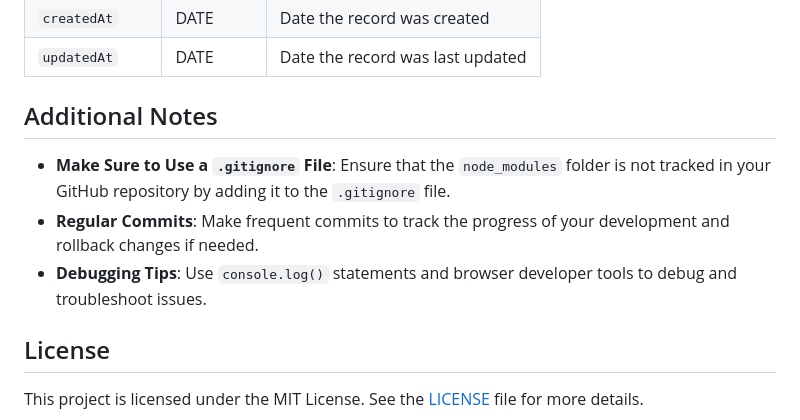
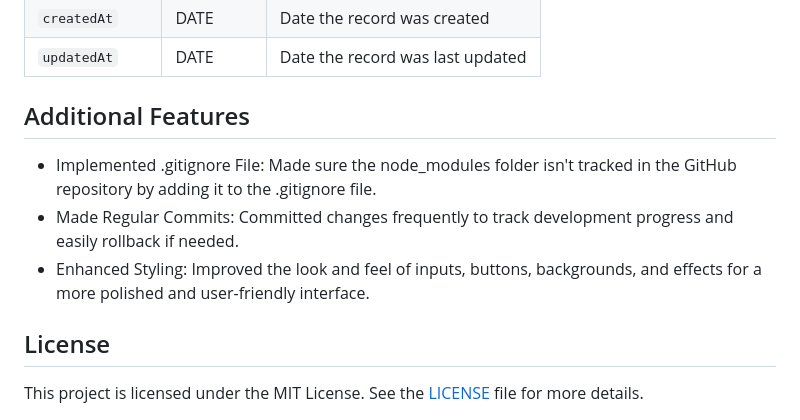
Before and after one commit to greatxrider/books-library-manager-app, a Markdown page: README.md, the part around the change. Drawn GitHub-style.

```diff
--- a/README.md
+++ b/README.md
@@ -122,11 +122,11 @@ The application uses a simple SQLite database named `library.db` with a single t
 | `createdAt` | DATE      | Date the record was created       |
 | `updatedAt` | DATE      | Date the record was last updated  |
 
-## Additional Notes
+## Additional Features
 
-- **Make Sure to Use a `.gitignore` File**: Ensure that the `node_modules` folder is not tracked in your GitHub repository by adding it to the `.gitignore` file.
-- **Regular Commits**: Make frequent commits to track the progress of your development and rollback changes if needed.
-- **Debugging Tips**: Use `console.log()` statements and browser developer tools to debug and troubleshoot issues.
+- Implemented .gitignore File: Made sure the node_modules folder isn't tracked in the GitHub repository by adding it to the .gitignore file.
+- Made Regular Commits: Committed changes frequently to track development progress and easily rollback if needed.
+- Enhanced Styling: Improved the look and feel of inputs, buttons, backgrounds, and effects for a more polished and user-friendly interface.
 
 ## License
 
```
